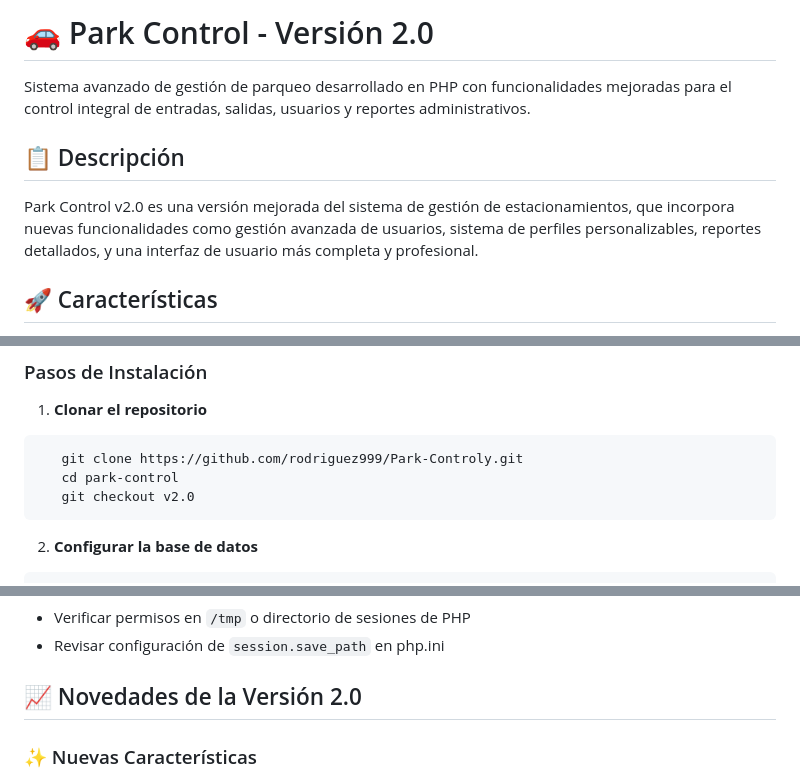
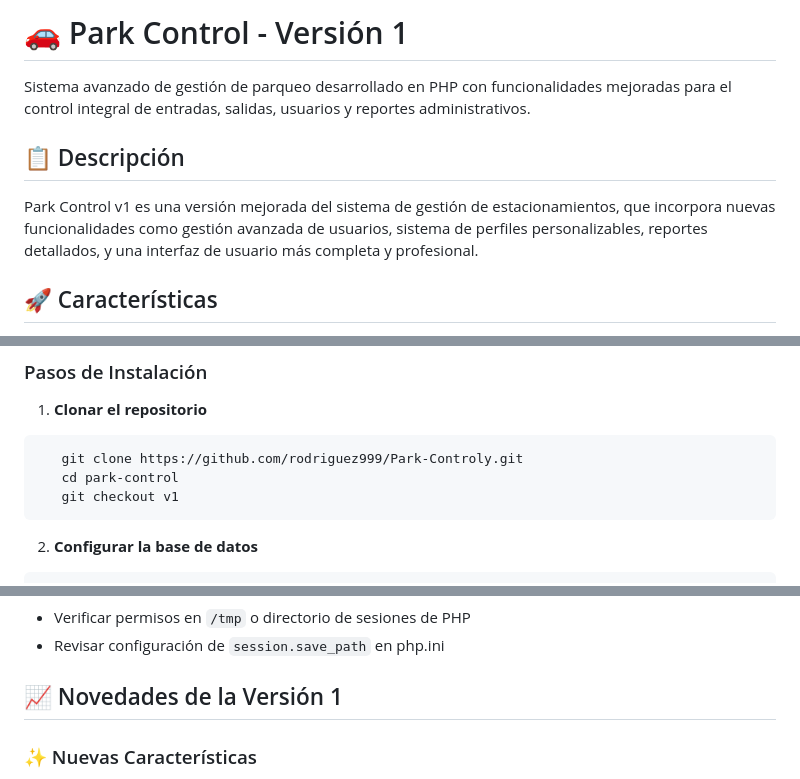
Before and after one commit to rodriguez999/Park-Controly, a Markdown page: README.md, 3 parts joined by grey strips. GitHub-like rendering.

````diff
--- a/README.md
+++ b/README.md
@@ -1,10 +1,10 @@
-# 🚗 Park Control - Versión 2.0
+# 🚗 Park Control - Versión 1
 
 Sistema avanzado de gestión de parqueo desarrollado en PHP con funcionalidades mejoradas para el control integral de entradas, salidas, usuarios y reportes administrativos.
 
 ## 📋 Descripción
 
-Park Control v2.0 es una versión mejorada del sistema de gestión de estacionamientos, que incorpora nuevas funcionalidades como gestión avanzada de usuarios, sistema de perfiles personalizables, reportes detallados, y una interfaz de usuario más completa y profesional.
+Park Control v1 es una versión mejorada del sistema de gestión de estacionamientos, que incorpora nuevas funcionalidades como gestión avanzada de usuarios, sistema de perfiles personalizables, reportes detallados, y una interfaz de usuario más completa y profesional.
 
 ## 🚀 Características
 
@@ -78,7 +78,7 @@ PARK-CONTROL/
 ```bash
    git clone https://github.com/rodriguez999/Park-Controly.git
    cd park-control
-   git checkout v2.0
+   git checkout v1
 ```
 
 2. **Configurar la base de datos**
@@ -295,7 +295,7 @@ sudo systemctl restart apache2
 - Verificar permisos en `/tmp` o directorio de sesiones de PHP
 - Revisar configuración de `session.save_path` en php.ini
 
-## 📈 Novedades de la Versión 2.0
+## 📈 Novedades de la Versión 1
 
 ### ✨ Nuevas Características
 
````
